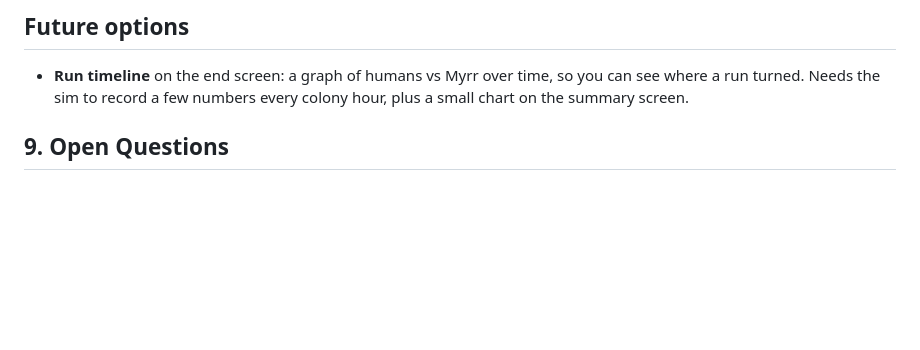
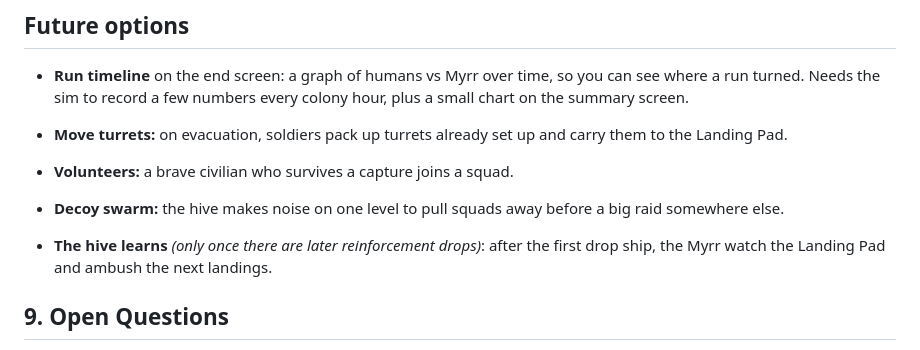
Before and after one commit to ShaneFolk/The_Dark_Seam, a Markdown page: PLAN.md, the part around the change. Drawn GitHub-style; blank space fills up the shorter version.

Commit message:
Add move turrets, volunteers, decoy swarm and hive-learns as future options
Co-Authored-By: Claude Opus 5.5 <noreply@anthropic.com>

```diff
--- a/PLAN.md
+++ b/PLAN.md
@@ -280,6 +280,11 @@ Move from colored shapes to a Dwarf Fortress (Steam version) style.
 ## Future options
 - **Run timeline** on the end screen: a graph of humans vs Myrr over time, so you can see where a run turned. Needs the sim to record a few numbers every colony hour, plus a small chart on the summary screen.
 
+- **Move turrets:** on evacuation, soldiers pack up turrets already set up and carry them to the Landing Pad.
+- **Volunteers:** a brave civilian who survives a capture joins a squad.
+- **Decoy swarm:** the hive makes noise on one level to pull squads away before a big raid somewhere else.
+- **The hive learns** *(only once there are later reinforcement drops)*: after the first drop ship, the Myrr watch the Landing Pad and ambush the next landings.
+
 ## 9. Open Questions
 - Self-destruct: in or out?
 - Which player-interference tools come first?
```
